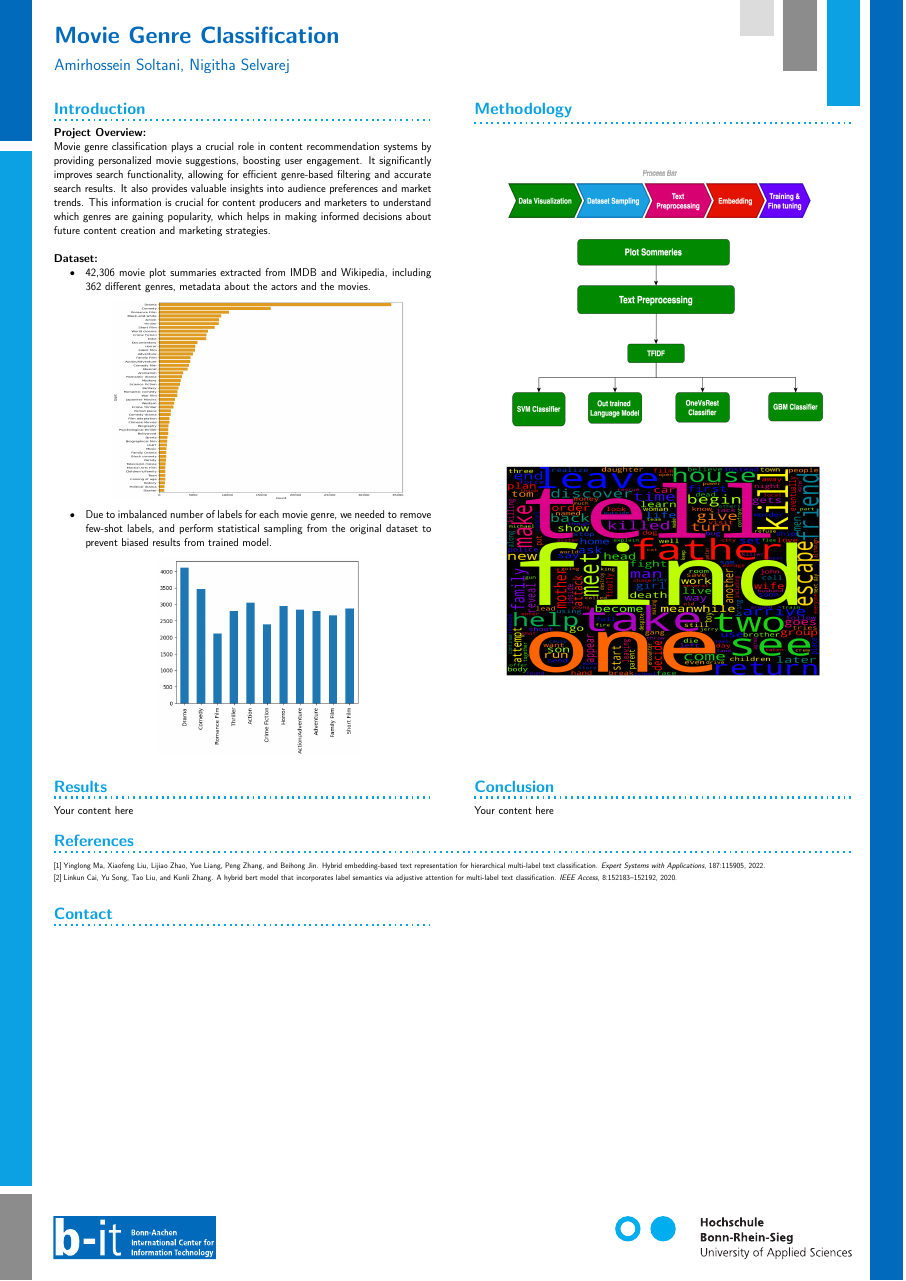
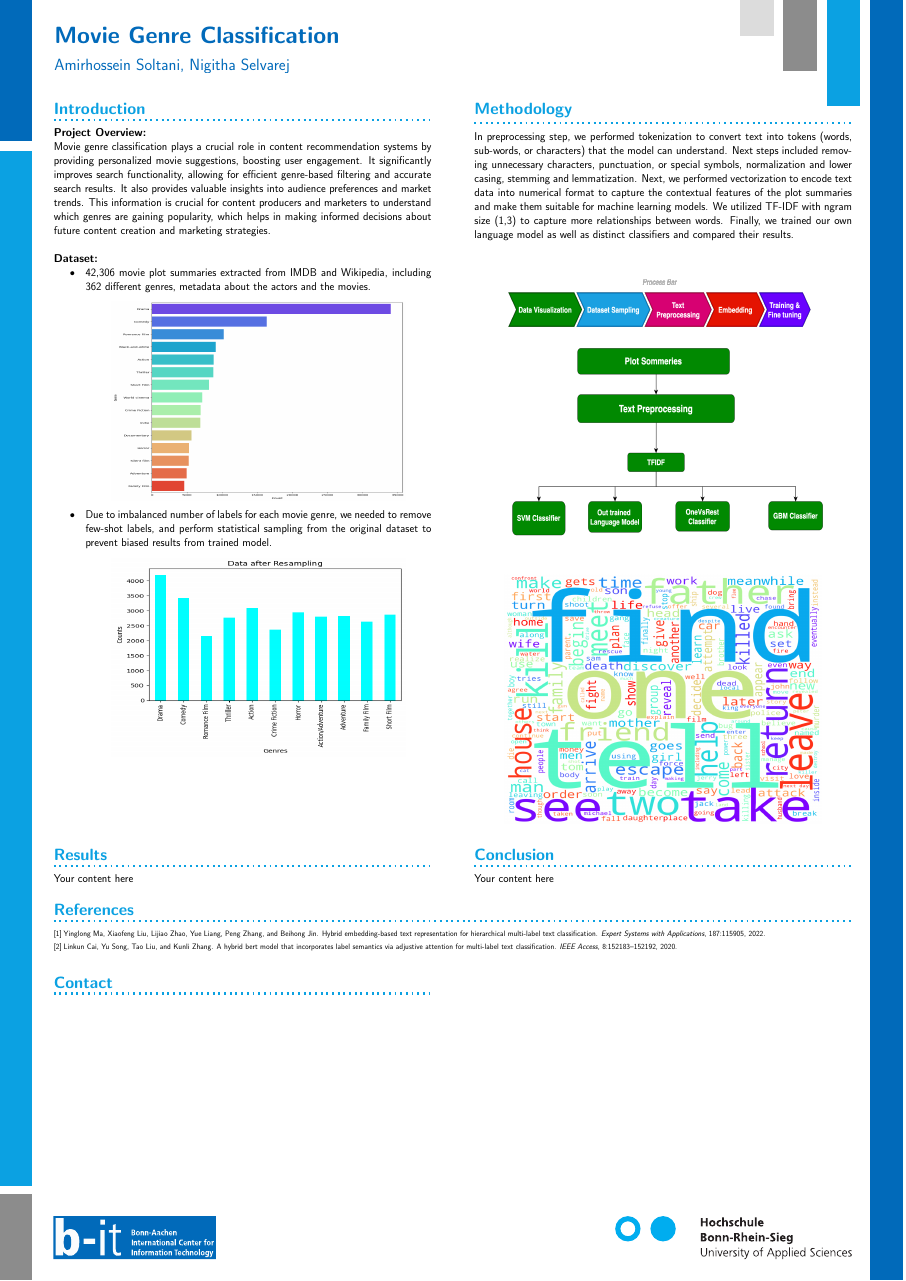
Before and after one commit to AmirhosseinSoltan/NLP-SS2024, a LaTeX poster (poster-template/hbrs-poster.tex, which reads poster-template/subfiles/section2.tex): the whole page. Compiled offline with pdfLaTeX; a LaTeX package or settings file that is missing is left out.

Commit message:
Poster updated, Methodology completed

```diff
--- a/poster-template/subfiles/section2.tex
+++ b/poster-template/subfiles/section2.tex
@@ -3,12 +3,15 @@
 \begin{document}
     \block{ Methodology}
     {
+        In preprocessing step, we performed tokenization to convert text into tokens (words, sub-words, or characters) that the model can understand. Next steps included removing unnecessary characters, punctuation, or special symbols, normalization and lower casing, stemming and lemmatization.
+Next, we performed vectorization to encode text data into numerical format to capture the contextual features of the plot summaries and make them suitable for machine learning models. We utilized TF-IDF with ngram size (1,3) to capture more relationships between words. Finally, we trained our own language model as well as distinct classifiers and compared their results.
+
         \begin{tikzfigure}
             \includegraphics[width=0.4\textwidth, height=0.245\textheight]{figures/Unbenanntes Diagramm.png}
         \end{tikzfigure}
 
         \begin{tikzfigure}
-            \includegraphics[width=0.35\textwidth, height=0.165\textheight]{figures/wordcloud.png}
+            \includegraphics[width=0.35\textwidth, height=0.195\textheight]{figures/wordcloud2.png}
         \end{tikzfigure}
     }
 \end{document}
```
Also changed, not shown: poster-template/subfiles/section1.tex (+1 -1 lines), poster-template/figures/output.png, poster-template/figures/output2.png, poster-template/figures/wordcloud2.png (added), poster-template/hbrs-poster.pdf, poster-template/subfiles/section4.tex (line endings or trailing spaces), 7 other files.
